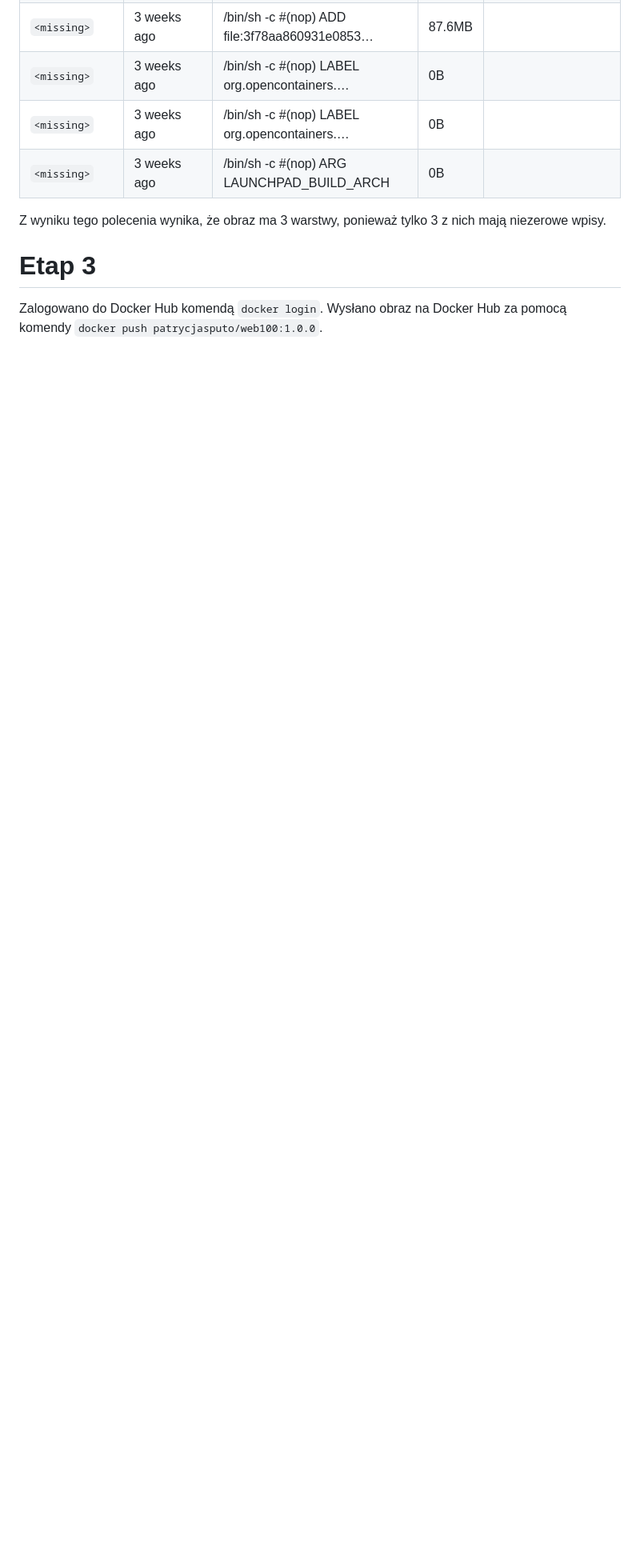
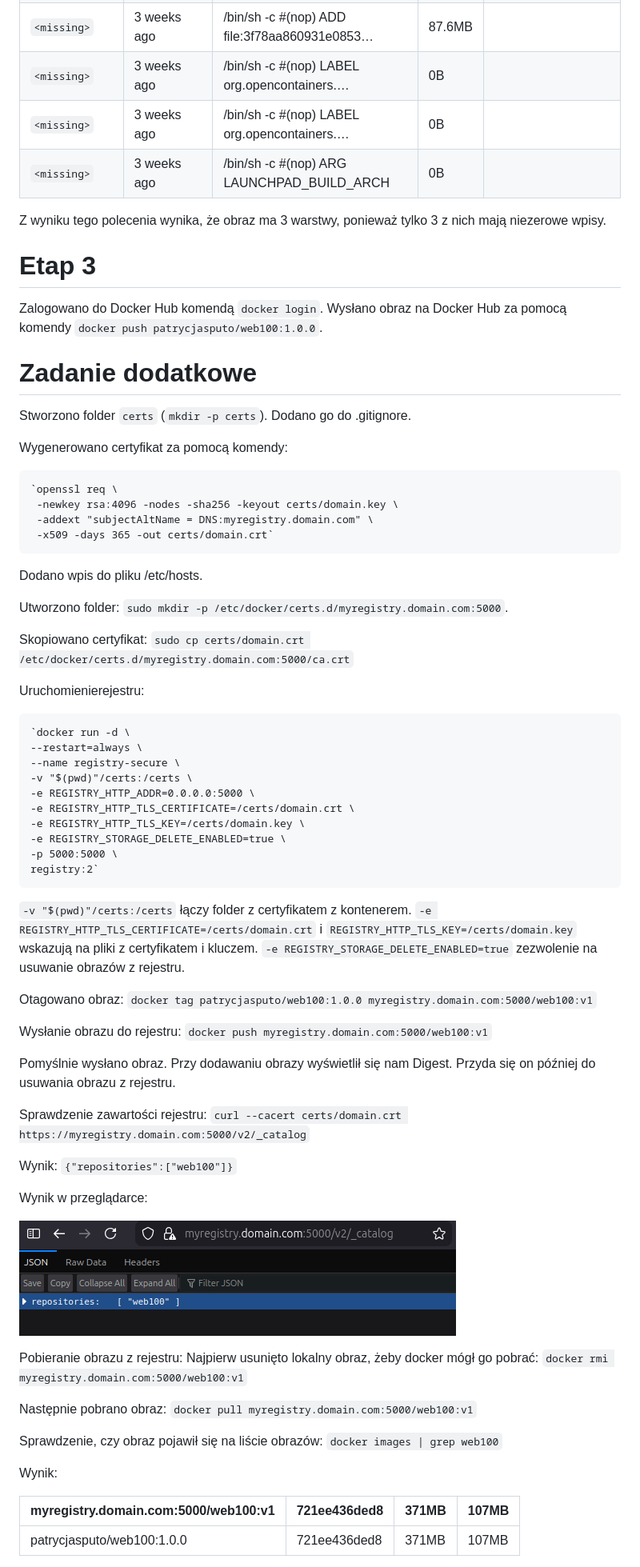
Before and after one commit to PatrycjaSputo/programowanie_aplikacji_w_chmurze_obliczeniowej_lab, a Markdown page: lab4/README.md, the part around one of its changes. Shown at 80% size. Rendered like a GitHub page; pictures changed too: lab4/img/registry.png (added); blank space fills up the shorter version.

Commit message:
Zadanie dodatkowe

```diff
--- a/lab4/README.md
+++ b/lab4/README.md
@@ -31,3 +35,68 @@ Z wyniku tego polecenia wynika, że obraz ma 3 warstwy, ponieważ tylko 3 z nich
 
 Zalogowano do Docker Hub komendą `docker login`.
 Wysłano obraz na Docker Hub za pomocą komendy `docker push patrycjasputo/web100:1.0.0`.
+
+# Zadanie dodatkowe
+
+Stworzono folder `certs` (`mkdir -p certs`).
+Dodano go do .gitignore.
+
+Wygenerowano certyfikat za pomocą komendy:
+
+    `openssl req \
+     -newkey rsa:4096 -nodes -sha256 -keyout certs/domain.key \
+     -addext "subjectAltName = DNS:myregistry.domain.com" \
+     -x509 -days 365 -out certs/domain.crt`
+
+
+Dodano wpis do pliku /etc/hosts.
+
+Utworzono folder: `sudo mkdir -p /etc/docker/certs.d/myregistry.domain.com:5000`.
+
+Skopiowano certyfikat: `sudo cp certs/domain.crt /etc/docker/certs.d/myregistry.domain.com:5000/ca.crt`
+
+Uruchomienierejestru:
+
+    `docker run -d \
+    --restart=always \
+    --name registry-secure \
+    -v "$(pwd)"/certs:/certs \
+    -e REGISTRY_HTTP_ADDR=0.0.0.0:5000 \
+    -e REGISTRY_HTTP_TLS_CERTIFICATE=/certs/domain.crt \
+    -e REGISTRY_HTTP_TLS_KEY=/certs/domain.key \
+    -e REGISTRY_STORAGE_DELETE_ENABLED=true \
+    -p 5000:5000 \
+    registry:2`
+
+`-v "$(pwd)"/certs:/certs` łączy folder z certyfikatem z kontenerem.
+`-e REGISTRY_HTTP_TLS_CERTIFICATE=/certs/domain.crt` i `REGISTRY_HTTP_TLS_KEY=/certs/domain.key` wskazują na pliki z certyfikatem i kluczem.
+`-e REGISTRY_STORAGE_DELETE_ENABLED=true` zezwolenie na usuwanie obrazów z rejestru.
+
+Otagowano obraz: `docker tag patrycjasputo/web100:1.0.0 myregistry.domain.com:5000/web100:v1`
+
+Wysłanie obrazu do rejestru: `docker push myregistry.domain.com:5000/web100:v1`
+
+Pomyślnie wysłano obraz. Przy dodawaniu obrazy wyświetlił się nam Digest. Przyda się on później do usuwania obrazu z rejestru.
+
+Sprawdzenie zawartości rejestru: `curl --cacert certs/domain.crt https://myregistry.domain.com:5000/v2/_catalog`
+
+Wynik: `{"repositories":["web100"]}`
+
+Wynik w przeglądarce:
+
+![Registry](img/registry.png)
+
+Pobieranie obrazu z rejestru:
+    Najpierw usunięto lokalny obraz, żeby docker mógł go pobrać: `docker rmi myregistry.domain.com:5000/web100:v1`
+
+Następnie pobrano obraz: `docker pull myregistry.domain.com:5000/web100:v1`
+
+Sprawdzenie, czy obraz pojawił się na liście obrazów: `docker images | grep web100`
+
+Wynik:
+
+
+|myregistry.domain.com:5000/web100:v1|   721ee436ded8    |    371MB     |     107MB|
+| :--- | :--- | :--- | :--- |
+|patrycjasputo/web100:1.0.0          |   721ee436ded8    |    371MB     |     107MB|
+
```
Also changed, not shown: other parts of lab4/README.md (+22 -0 lines), lab4/img/strona_testowa.png (added), 1 other file.
